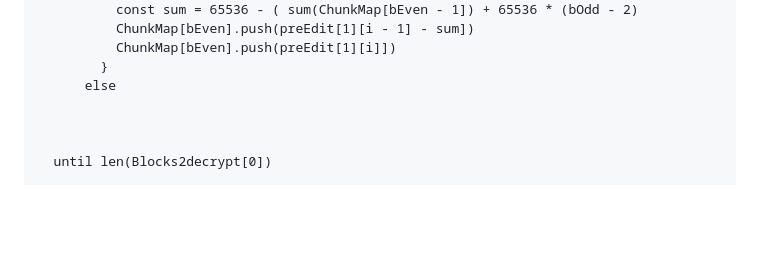
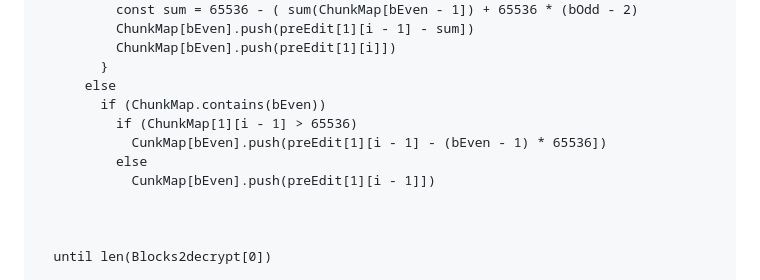
Before and after one commit to fathelen/crypt4ghJS, a Markdown page: Stream_based_approach.md, the part around the change. GitHub-like rendering; blank space fills up the shorter version.

```diff
--- a/Stream_based_approach.md
+++ b/Stream_based_approach.md
@@ -40,6 +40,11 @@ function streamEditlist(editlist)
           ChunkMap[bEven].push(preEdit[1][i]])
         }
       else
+        if (ChunkMap.contains(bEven))
+          if (ChunkMap[1][i - 1] > 65536)
+            CunkMap[bEven].push(preEdit[1][i - 1] - (bEven - 1) * 65536])
+          else
+            CunkMap[bEven].push(preEdit[1][i - 1]])
 
 
 
```
